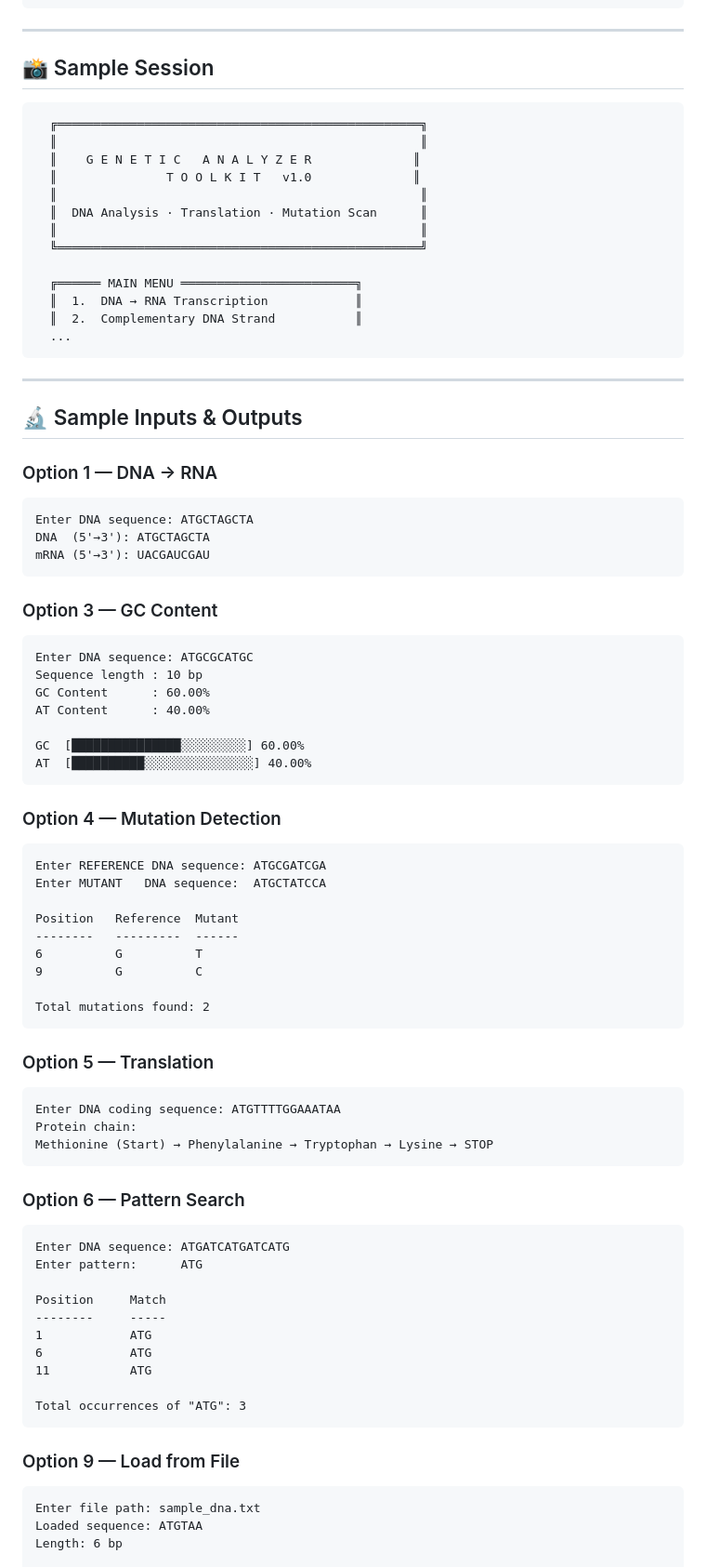
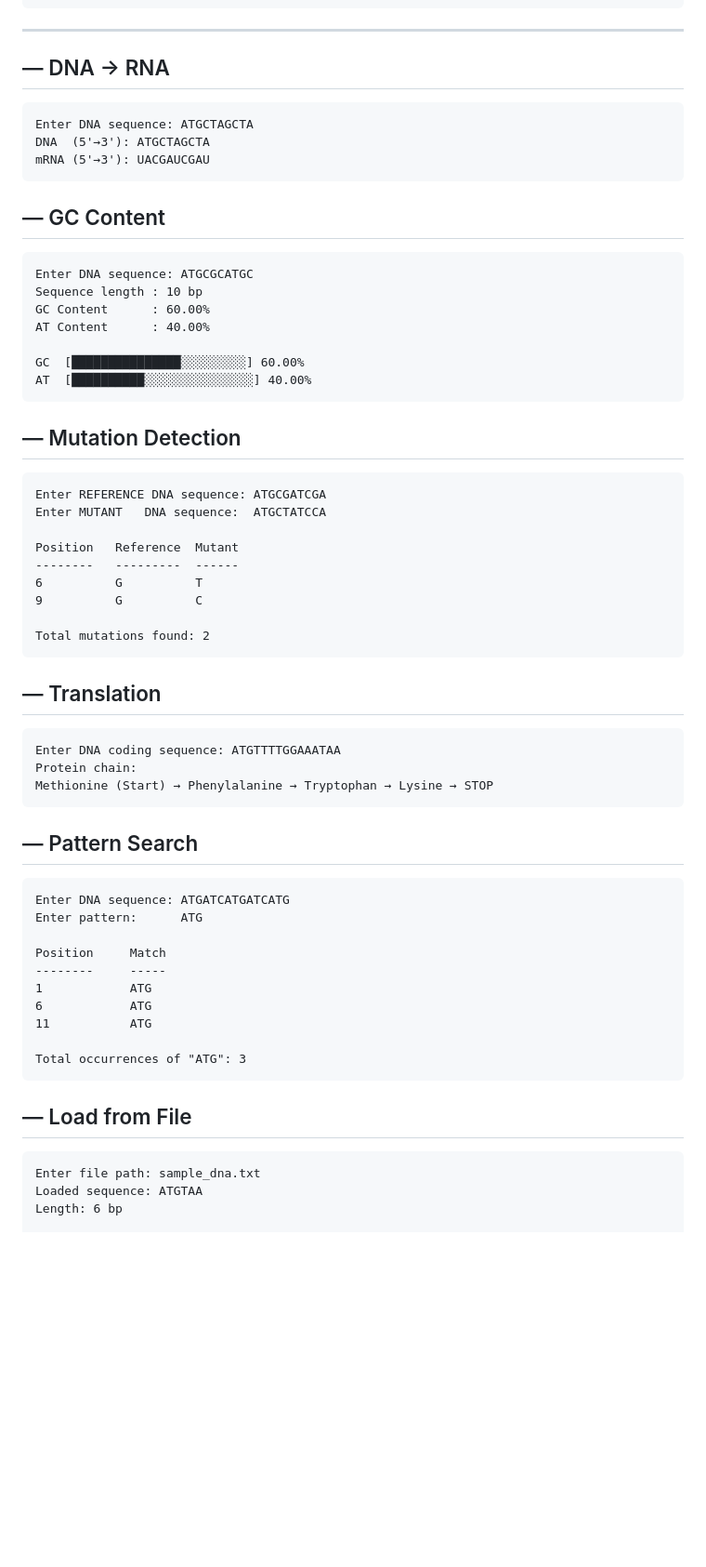
Before and after one commit to Welsane/genetic-toolkit, a Markdown page: README.md, the part around the change. Shown at 93% size. Rendered like a GitHub page; blank space fills up the shorter version.

````diff
--- a/README.md
+++ b/README.md
@@ -37,29 +37,7 @@ genetic_analyzer_toolkit/
 
 ---
 
-## 📸 Sample Session
-
-```
-  ╔══════════════════════════════════════════════════╗
-  ║                                                  ║
-  ║    G E N E T I C   A N A L Y Z E R              ║
-  ║               T O O L K I T   v1.0              ║
-  ║                                                  ║
-  ║  DNA Analysis · Translation · Mutation Scan      ║
-  ║                                                  ║
-  ╚══════════════════════════════════════════════════╝
-
-  ╔══════ MAIN MENU ════════════════════════╗
-  ║  1.  DNA → RNA Transcription            ║
-  ║  2.  Complementary DNA Strand           ║
-  ...
-```
-
----
-
-## 🔬 Sample Inputs & Outputs
-
-### Option 1 — DNA → RNA
+## — DNA → RNA
 
 ```
 Enter DNA sequence: ATGCTAGCTA
@@ -67,7 +45,7 @@ DNA  (5'→3'): ATGCTAGCTA
 mRNA (5'→3'): UACGAUCGAU
 ```
 
-### Option 3 — GC Content
+## — GC Content
 
 ```
 Enter DNA sequence: ATGCGCATGC
@@ -79,7 +57,7 @@ GC  [███████████████░░░░░░░░░] 6
 AT  [██████████░░░░░░░░░░░░░░░] 40.00%
 ```
 
-### Option 4 — Mutation Detection
+## — Mutation Detection
 
 ```
 Enter REFERENCE DNA sequence: ATGCGATCGA
@@ -93,7 +71,7 @@ Position   Reference  Mutant
 Total mutations found: 2
 ```
 
-### Option 5 — Translation
+## — Translation
 
 ```
 Enter DNA coding sequence: ATGTTTTGGAAATAA
@@ -101,7 +79,7 @@ Protein chain:
 Methionine (Start) → Phenylalanine → Tryptophan → Lysine → STOP
 ```
 
-### Option 6 — Pattern Search
+## — Pattern Search
 
 ```
 Enter DNA sequence: ATGATCATGATCATG
@@ -116,7 +94,7 @@ Position     Match
 Total occurrences of "ATG": 3
 ```
 
-### Option 9 — Load from File
+## — Load from File
 
 ```
 Enter file path: sample_dna.txt
````
